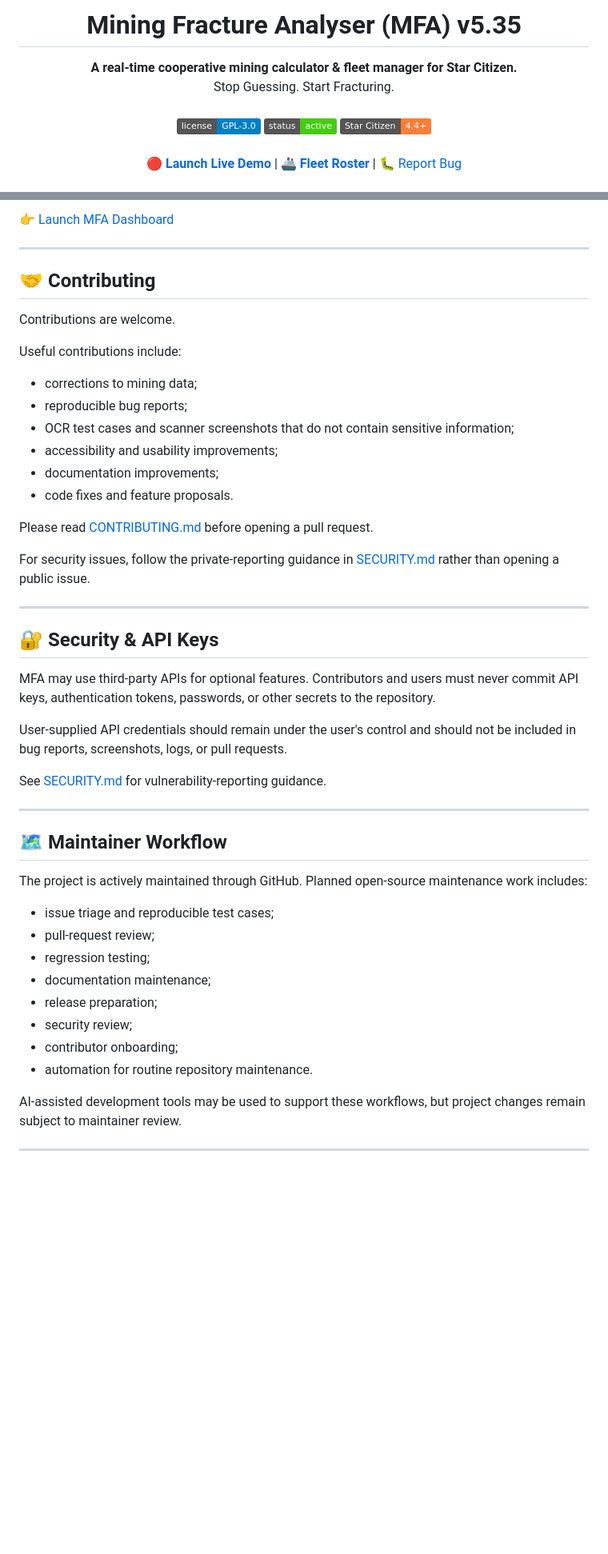
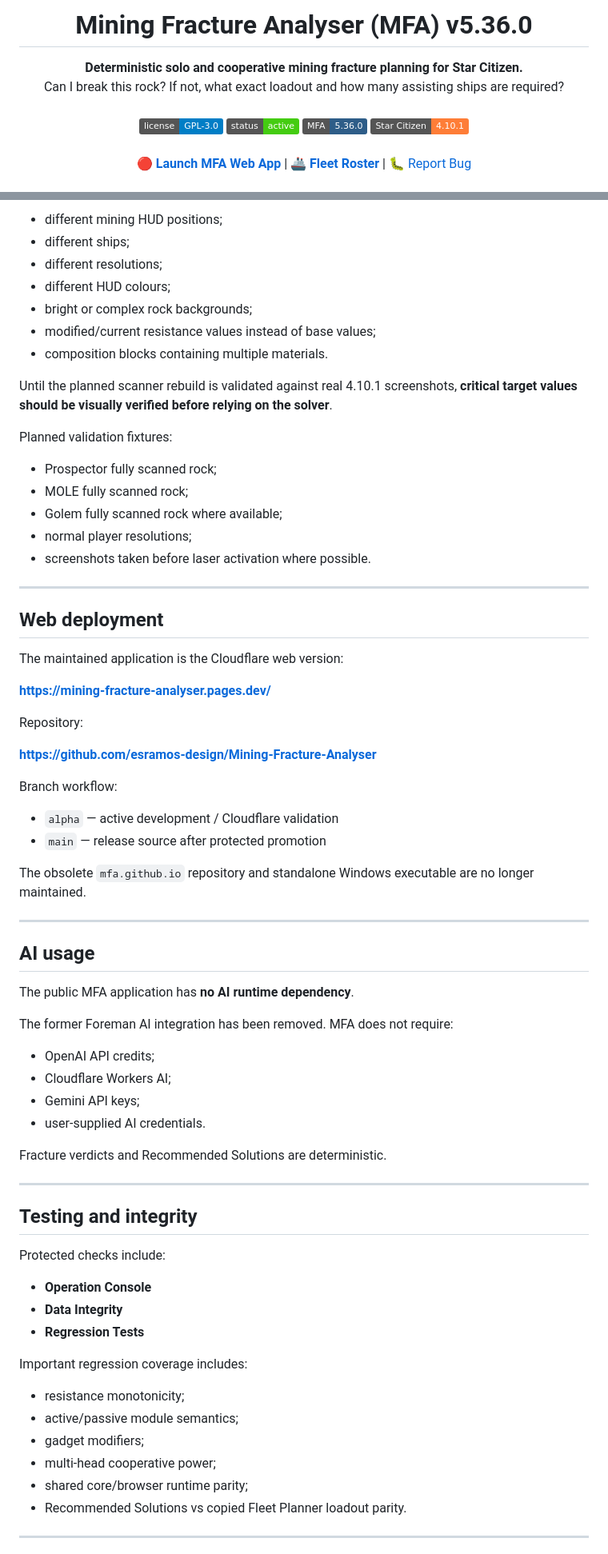
Before and after one commit to esramos-design/Mining-Fracture-Analyser, a Markdown page: README.md, 2 parts joined by grey strips. Shown at 80% size. GitHub-like rendering; badges without logos; blank space fills up the shorter version.

```diff
--- a/README.md
+++ b/README.md
@@ -1,20 +1,19 @@
 <div align="center">
-<h1 align="center">Mining Fracture Analyser (MFA) v5.35</h1>
+<h1 align="center">Mining Fracture Analyser (MFA) v5.36.0</h1>
 <p align="center">
-<strong>A real-time cooperative mining calculator & fleet manager for Star Citizen.</strong>
+<strong>Deterministic solo and cooperative mining fracture planning for Star Citizen.</strong>
 <br />
-Stop Guessing. Start Fracturing.
-<br />
-<br />
+Can I break this rock? If not, what exact loadout and how many assisting ships are required?
+<br /><br />
 <a href="https://github.com/esramos-design/Mining-Fracture-Analyser/blob/main/LICENSE" target="_blank">
 <img alt="License: GPL-3.0" src="https://img.shields.io/badge/license-GPL--3.0-blue.svg" />
 </a>
 <img alt="Status: Active" src="https://img.shields.io/badge/status-active-success.svg" />
-<img alt="Game: Star Citizen" src="https://img.shields.io/badge/Star%20Citizen-4.4+-orange" />
-<br />
-<br />
-<a href="https://esramos-design.github.io/mfa.github.io/" target="_blank">🔴 <strong>Launch Live Demo</strong></a>
+<img alt="MFA: 5.36.0" src="https://img.shields.io/badge/MFA-5.36.0-2E5D88" />
+<img alt="Star Citizen: 4.10.1" src="https://img.shields.io/badge/Star%20Citizen-4.10.1-orange" />
+<br /><br />
+<a href="https://mining-fracture-analyser.pages.dev/" target="_blank">🔴 <strong>Launch MFA Web App</strong></a>
 |
-<a href="https://esramos-design.github.io/mfa.github.io/fleet.html" target="_blank">🚢 <strong>Fleet Roster</strong></a>
+<a href="https://mining-fracture-analyser.pages.dev/fleet.html" target="_blank">🚢 <strong>Fleet Roster</strong></a>
 |
 <a href="https://github.com/esramos-design/Mining-Fracture-Analyser/issues" target="_blank">🐛 Report Bug</a>
@@ -97,51 +170,74 @@ The tool is available as a Progressive Web App compatible with modern browsers.
 
-👉 [Launch MFA Dashboard](https://esramos-design.github.io/mfa.github.io/)
+- different mining HUD positions;
+- different ships;
+- different resolutions;
+- different HUD colours;
+- bright or complex rock backgrounds;
+- modified/current resistance values instead of base values;
+- composition blocks containing multiple materials.
+
+Until the planned scanner rebuild is validated against real 4.10.1 screenshots, **critical target values should be visually verified before relying on the solver**.
+
+Planned validation fixtures:
+
+- Prospector fully scanned rock;
+- MOLE fully scanned rock;
+- Golem fully scanned rock where available;
+- normal player resolutions;
+- screenshots taken before laser activation where possible.
 
 ---
 
-## 🤝 Contributing
+## Web deployment
 
-Contributions are welcome.
+The maintained application is the Cloudflare web version:
 
-Useful contributions include:
+**https://mining-fracture-analyser.pages.dev/**
 
-- corrections to mining data;
-- reproducible bug reports;
-- OCR test cases and scanner screenshots that do not contain sensitive information;
-- accessibility and usability improvements;
-- documentation improvements;
-- code fixes and feature proposals.
+Repository:
 
-Please read [CONTRIBUTING.md](CONTRIBUTING.md) before opening a pull request.
+**https://github.com/esramos-design/Mining-Fracture-Analyser**
 
-For security issues, follow the private-reporting guidance in [SECURITY.md](SECURITY.md) rather than opening a public issue.
+Branch workflow:
+
+- `alpha` — active development / Cloudflare validation
+- `main` — release source after protected promotion
+
+The obsolete `mfa.github.io` repository and standalone Windows executable are no longer maintained.
 
 ---
 
-## 🔐 Security & API Keys
+## AI usage
 
-MFA may use third-party APIs for optional features. Contributors and users must never commit API keys, authentication tokens, passwords, or other secrets to the repository.
+The public MFA application has **no AI runtime dependency**.
 
-User-supplied API credentials should remain under the user's control and should not be included in bug reports, screenshots, logs, or pull requests.
+The former Foreman AI integration has been removed. MFA does not require:
 
-See [SECURITY.md](SECURITY.md) for vulnerability-reporting guidance.
+- OpenAI API credits;
+- Cloudflare Workers AI;
+- Gemini API keys;
+- user-supplied AI credentials.
+
+Fracture verdicts and Recommended Solutions are deterministic.
 
 ---
 
-## 🗺️ Maintainer Workflow
+## Testing and integrity
 
-The project is actively maintained through GitHub. Planned open-source maintenance work includes:
+Protected checks include:
 
-- issue triage and reproducible test cases;
-- pull-request review;
-- regression testing;
-- documentation maintenance;
-- release preparation;
-- security review;
-- contributor onboarding;
-- automation for routine repository maintenance.
+- **Operation Console**
+- **Data Integrity**
+- **Regression Tests**
 
-AI-assisted development tools may be used to support these workflows, but project changes remain subject to maintainer review.
+Important regression coverage includes:
+
+- resistance monotonicity;
+- active/passive module semantics;
+- gadget modifiers;
+- multi-head cooperative power;
+- shared core/browser runtime parity;
+- Recommended Solutions vs copied Fleet Planner loadout parity.
 
 ---
 
```
Also changed, not shown: other parts of README.md (+138 -48 lines).
